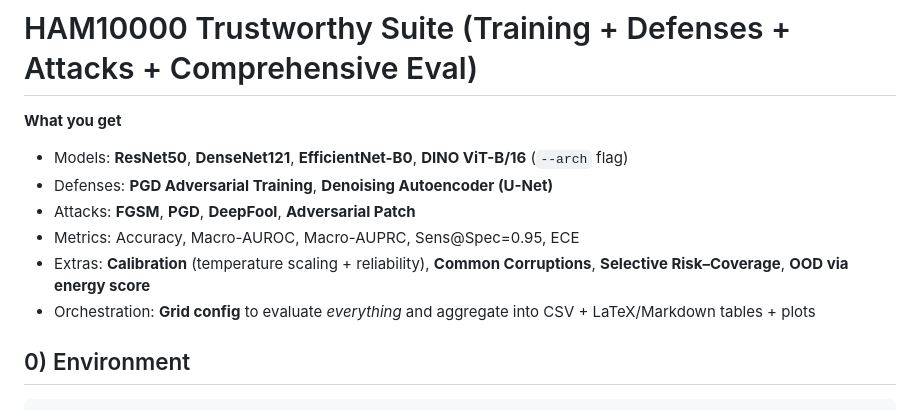
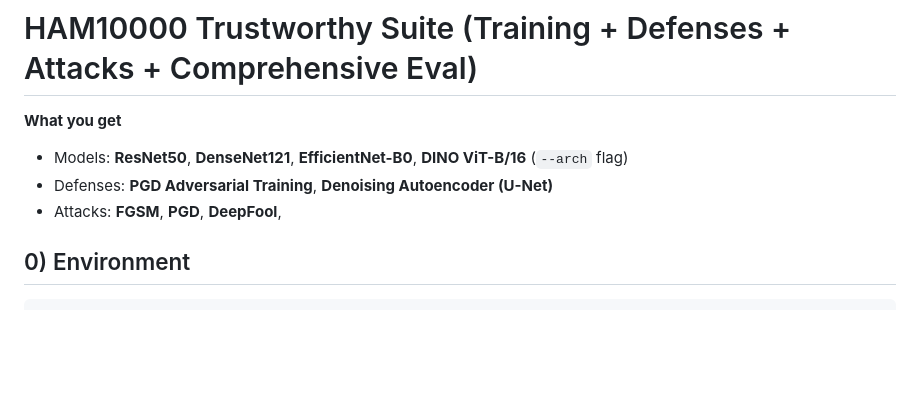
Before and after one commit to st-mbzuai1/Trustworthy-medical-project, a Markdown page: README.md, the part around the change. GitHub-like rendering; blank space fills up the shorter version.

Commit message:
Simplify README by removing redundant information
Removed some extra details about metrics and extras.

````diff
--- a/README.md
+++ b/README.md
@@ -4,10 +4,8 @@
 **What you get**
 - Models: **ResNet50**, **DenseNet121**, **EfficientNet-B0**, **DINO ViT-B/16** (`--arch` flag)
 - Defenses: **PGD Adversarial Training**, **Denoising Autoencoder (U-Net)**
-- Attacks: **FGSM**, **PGD**, **DeepFool**, **Adversarial Patch**
-- Metrics: Accuracy, Macro-AUROC, Macro-AUPRC, Sens@Spec=0.95, ECE
-- Extras: **Calibration** (temperature scaling + reliability), **Common Corruptions**, **Selective Risk–Coverage**, **OOD via energy score**
-- Orchestration: **Grid config** to evaluate *everything* and aggregate into CSV + LaTeX/Markdown tables + plots
+- Attacks: **FGSM**, **PGD**, **DeepFool**,
+
 
 ## 0) Environment
 ```bash
````
